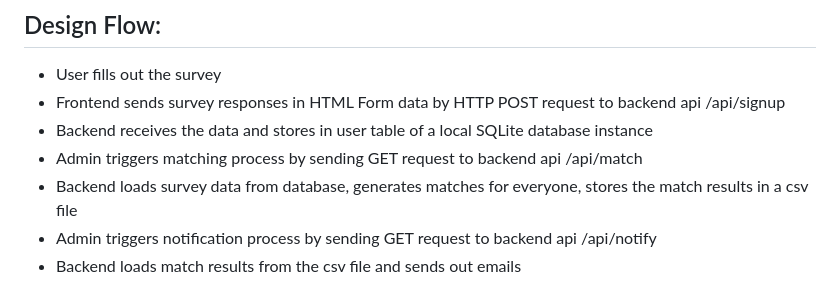
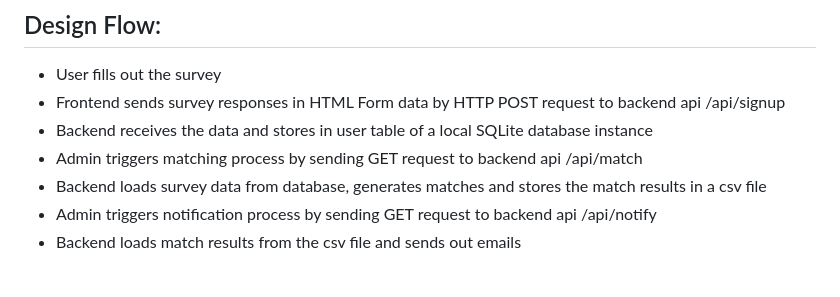
Before and after one commit to antinayeh/MatchCIT, a Markdown page: README.md, the part around the change. Rendered like a GitHub page.

```diff
--- a/README.md
+++ b/README.md
@@ -14,7 +14,7 @@ Through Match CIT, students can fill out a curated survey asking them about thei
 * Frontend sends survey responses in HTML Form data by HTTP POST request to backend api /api/signup
 * Backend receives the data and stores in user table of a local SQLite database instance
 * Admin triggers matching process by sending GET request to backend api /api/match
-* Backend loads survey data from database, generates matches for everyone, stores the match results in a csv file
+* Backend loads survey data from database, generates matches and stores the match results in a csv file
 * Admin triggers notification process by sending GET request to backend api /api/notify
 * Backend loads match results from the csv file and sends out emails
 ## Algorithm:
```
